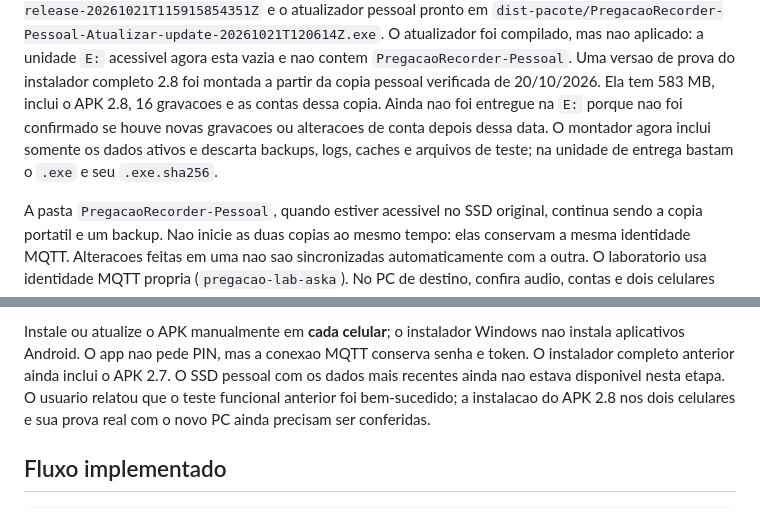
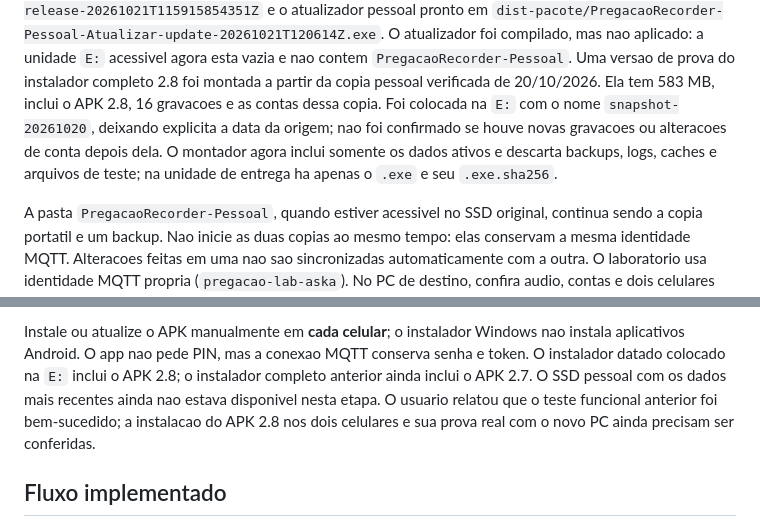
Before and after one commit to marcellolabr3/pregacao-recorder, a Markdown page: README.md, 2 parts joined by grey strips. GitHub-like rendering.

```diff
--- a/README.md
+++ b/README.md
@@ -46,10 +46,11 @@ O atualizador foi compilado, mas nao aplicado: a unidade `E:` acessivel agora
 esta vazia e nao contem `PregacaoRecorder-Pessoal`. Uma versao de prova do
 instalador completo 2.8 foi montada a partir da copia pessoal verificada de
 20/10/2026. Ela tem 583 MB, inclui o APK 2.8, 16 gravacoes e as contas dessa
-copia. Ainda nao foi entregue na `E:` porque nao foi confirmado se houve novas
-gravacoes ou alteracoes de conta depois dessa data. O montador agora inclui
+copia. Foi colocada na `E:` com o nome `snapshot-20261020`, deixando explicita
+a data da origem; nao foi confirmado se houve novas gravacoes ou alteracoes de
+conta depois dela. O montador agora inclui
 somente os dados ativos e descarta backups, logs, caches e arquivos de teste;
-na unidade de entrega bastam o `.exe` e seu `.exe.sha256`.
+na unidade de entrega ha apenas o `.exe` e seu `.exe.sha256`.
 
 A pasta `PregacaoRecorder-Pessoal`, quando estiver acessivel no SSD original,
 continua sendo a copia portatil e um backup. Nao inicie as duas copias ao
@@ -76,7 +77,8 @@ uma foto escolhida pelo usuario pode ser usada em um atalho da tela inicial.
 
 Instale ou atualize o APK manualmente em **cada celular**; o instalador Windows
 nao instala aplicativos Android. O app nao pede PIN, mas a conexao MQTT
-conserva senha e token. O instalador completo anterior ainda inclui o APK 2.7.
+conserva senha e token. O instalador datado colocado na `E:` inclui o APK 2.8;
+o instalador completo anterior ainda inclui o APK 2.7.
 O SSD pessoal com os dados mais recentes ainda nao estava disponivel nesta
 etapa. O usuario relatou que o teste funcional anterior foi bem-sucedido; a
 instalacao do APK 2.8 nos dois celulares e sua prova real com o novo PC ainda
```
Also changed, not shown: docs/CODEX_CONTEXT.md (+7 -4 lines), docs/TESTES.md (+5 -3 lines).
